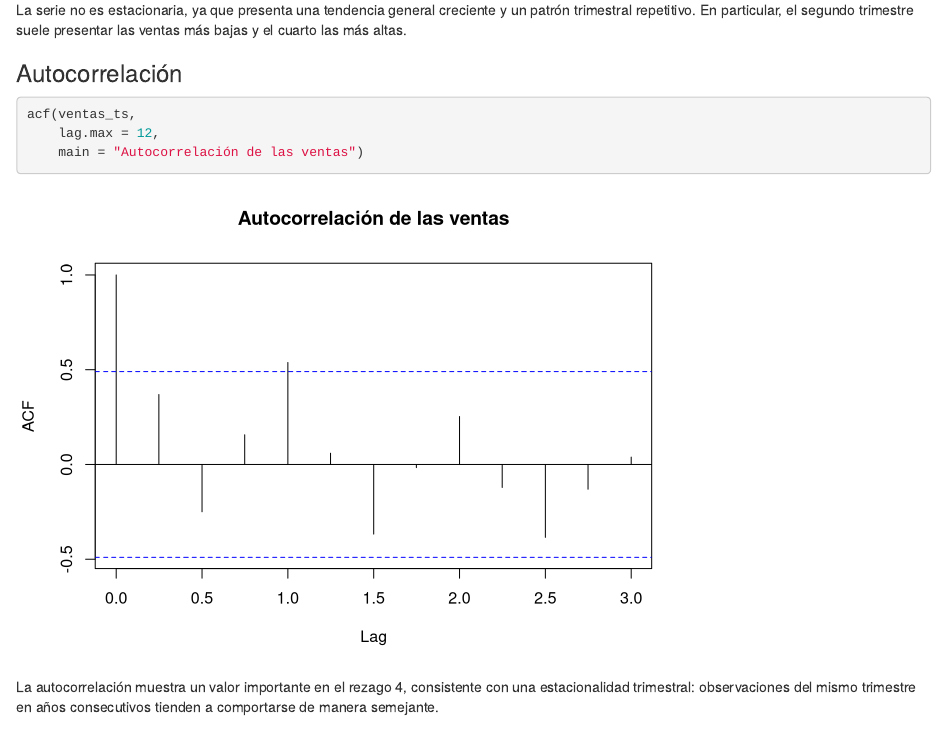
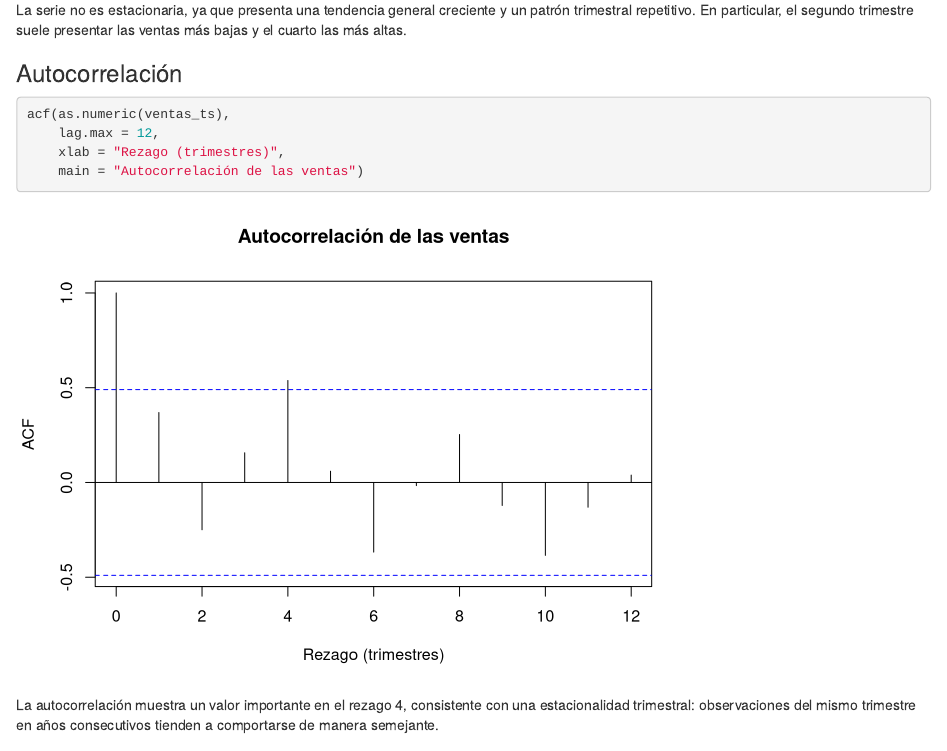
Before and after one commit to Reyivan777/Multivariados_Tareas, an R Markdown document (Codigos/Actividad 1.11A Series de tiempo A01709445.Rmd): the page in a window 1100 px wide, from 1250 px down. Rendered offline with R 4.5, knitr and Pandoc, with nearby package versions.

Commit message:
Corrige eje de rezagos en gráfica ACF

````diff
--- a/Codigos/Actividad 1.11A Series de tiempo A01709445.Rmd
+++ b/Codigos/Actividad 1.11A Series de tiempo A01709445.Rmd
@@ -42,8 +42,9 @@ La serie no es estacionaria, ya que presenta una tendencia general creciente y u
 ### Autocorrelación
 
 ```{r}
-acf(ventas_ts,
+acf(as.numeric(ventas_ts),
     lag.max = 12,
+    xlab = "Rezago (trimestres)",
     main = "Autocorrelación de las ventas")
 ```
 
````
